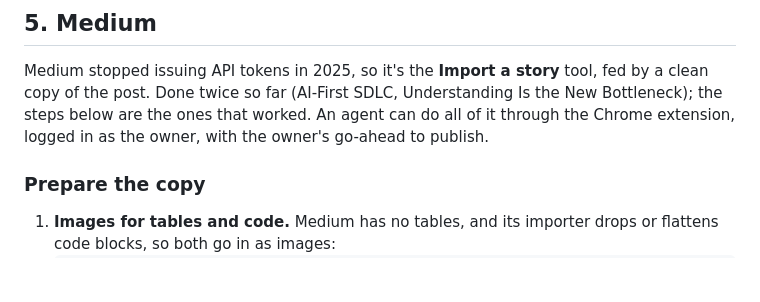
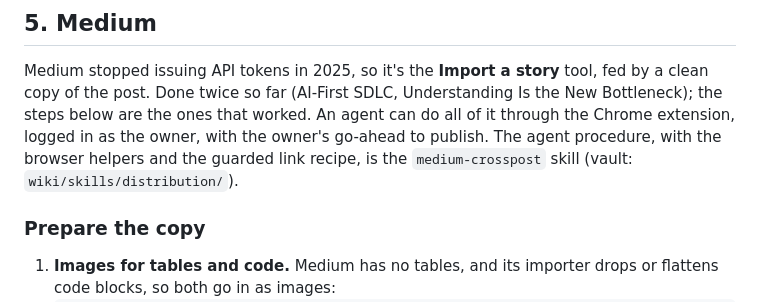
Before and after one commit to evgenirusev/blog, a Markdown page: PUBLISHING.md, the part around the change. Drawn GitHub-style; blank space fills up the shorter version.

Commit message:
docs: point Medium section at the medium-crosspost skill
Co-Authored-By: Claude Opus 5.5 <noreply@anthropic.com>

```diff
--- a/PUBLISHING.md
+++ b/PUBLISHING.md
@@ -57,7 +57,8 @@ regenerate its 960px WebP in `public/images/case-studies/` (see `SKILL.md`, "Cas
 Medium stopped issuing API tokens in 2025, so it's the **Import a story** tool, fed by a clean copy
 of the post. Done twice so far (AI-First SDLC, Understanding Is the New Bottleneck); the steps
 below are the ones that worked. An agent can do all of it through the Chrome extension, logged in
-as the owner, with the owner's go-ahead to publish.
+as the owner, with the owner's go-ahead to publish. The agent procedure, with the browser helpers
+and the guarded link recipe, is the `medium-crosspost` skill (vault: `wiki/skills/distribution/`).
 
 ### Prepare the copy
 
```
